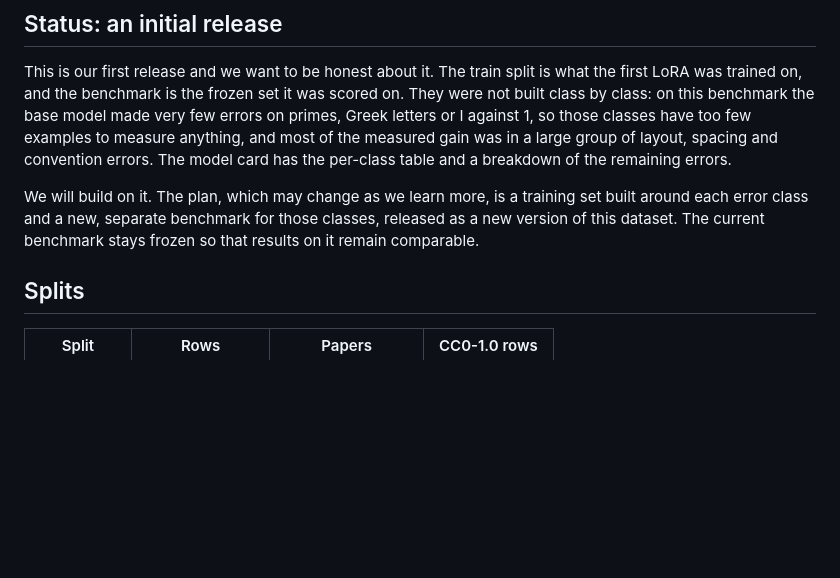
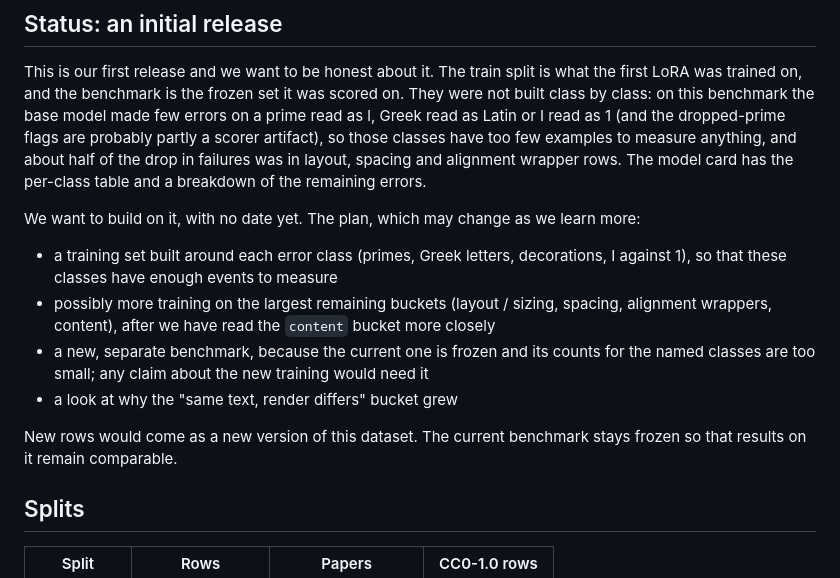
Before and after one commit to ogaude/glyphfix-math, a Markdown page: release_templates/dataset_card.md, the part around the change. GitHub-like rendering; blank space fills up the shorter version.

```diff
--- a/release_templates/dataset_card.md
+++ b/release_templates/dataset_card.md
@@ -41,13 +41,23 @@ This dataset is an independent project. It is not affiliated with, endorsed by,
 
 This is our first release and we want to be honest about it. The train split is what the first LoRA was trained on, and
 the benchmark is the frozen set it was scored on. They were not built class by class: on this benchmark the base model
-made very few errors on primes, Greek letters or I against 1, so those classes have too few examples to measure
-anything, and most of the measured gain was in a large group of layout, spacing and convention errors. The model card
+made few errors on a prime read as l, Greek read as Latin or I read as 1 (and the dropped-prime flags are probably
+partly a scorer artifact), so those classes have too few examples to measure anything, and about half of the drop in
+failures was in layout, spacing and alignment wrapper rows. The model card
 has the per-class table and a breakdown of the remaining errors.
 
-We will build on it. The plan, which may change as we learn more, is a training set built around each error class and
-a new, separate benchmark for those classes, released as a new version of this dataset. The current benchmark stays
-frozen so that results on it remain comparable.
+We want to build on it, with no date yet. The plan, which may change as we learn more:
+
+- a training set built around each error class (primes, Greek letters, decorations, I against 1), so that these classes
+  have enough events to measure
+- possibly more training on the largest remaining buckets (layout / sizing, spacing, alignment wrappers, content),
+  after we have read the `content` bucket more closely
+- a new, separate benchmark, because the current one is frozen and its counts for the named classes are too small;
+  any claim about the new training would need it
+- a look at why the "same text, render differs" bucket grew
+
+New rows would come as a new version of this dataset. The current benchmark stays frozen so that results on it remain
+comparable.
 
 ## Splits
 
```
Also changed, not shown: release_templates/README.md (+12 -2 lines), release_templates/model_card.md (+18 -12 lines).
